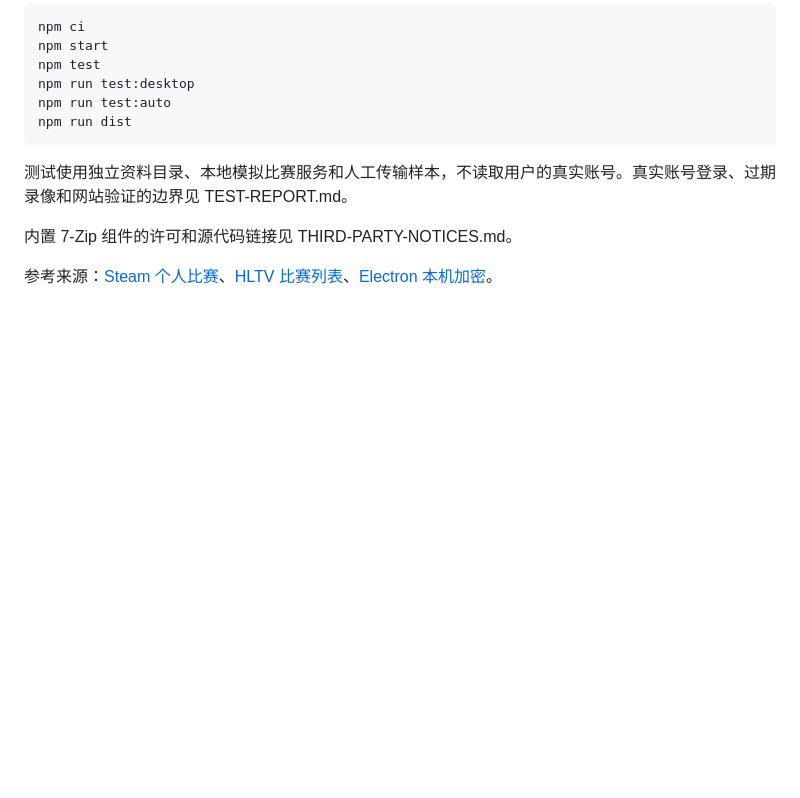
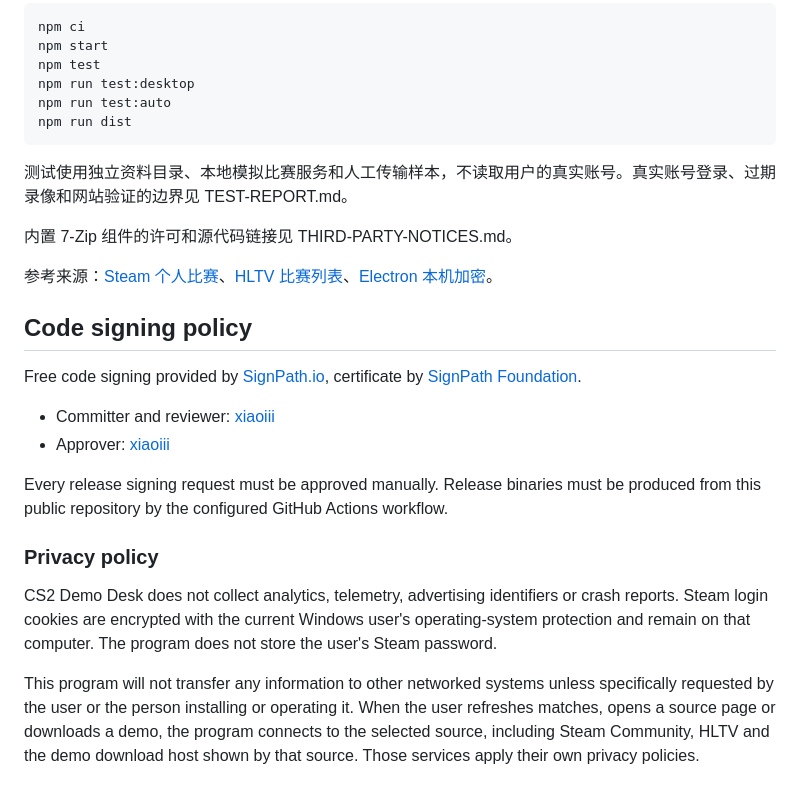
Before and after one commit to xiaoiii/cs2-demo-desk, a Markdown page: README.md, the part around the change. Drawn GitHub-style; blank space fills up the shorter version.

Commit message:
Document code signing and privacy policy

```diff
--- a/README.md
+++ b/README.md
@@ -56,3 +56,18 @@ HLTV 可能要求网站验证。出现提示时点击“打开验证窗口”，
 内置 7-Zip 组件的许可和源代码链接见 THIRD-PARTY-NOTICES.md。
 
 参考来源：[Steam 个人比赛](https://steamcommunity.com/my/gcpd/730/?tab=matchhistorypremier)、[HLTV 比赛列表](https://www.hltv.org/results)、[Electron 本机加密](https://www.electronjs.org/docs/latest/api/safe-storage)。
+
+## Code signing policy
+
+Free code signing provided by [SignPath.io](https://signpath.io/), certificate by [SignPath Foundation](https://signpath.org/).
+
+- Committer and reviewer: [xiaoiii](https://github.com/xiaoiii)
+- Approver: [xiaoiii](https://github.com/xiaoiii)
+
+Every release signing request must be approved manually. Release binaries must be produced from this public repository by the configured GitHub Actions workflow.
+
+### Privacy policy
+
+CS2 Demo Desk does not collect analytics, telemetry, advertising identifiers or crash reports. Steam login cookies are encrypted with the current Windows user's operating-system protection and remain on that computer. The program does not store the user's Steam password.
+
+This program will not transfer any information to other networked systems unless specifically requested by the user or the person installing or operating it. When the user refreshes matches, opens a source page or downloads a demo, the program connects to the selected source, including Steam Community, HLTV and the demo download host shown by that source. Those services apply their own privacy policies.
```
